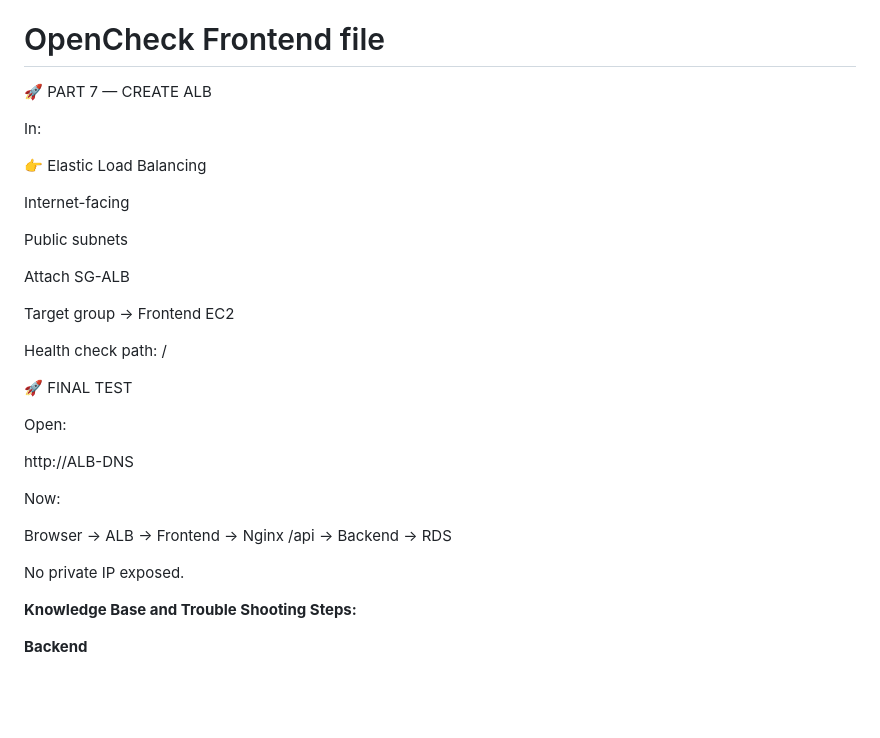
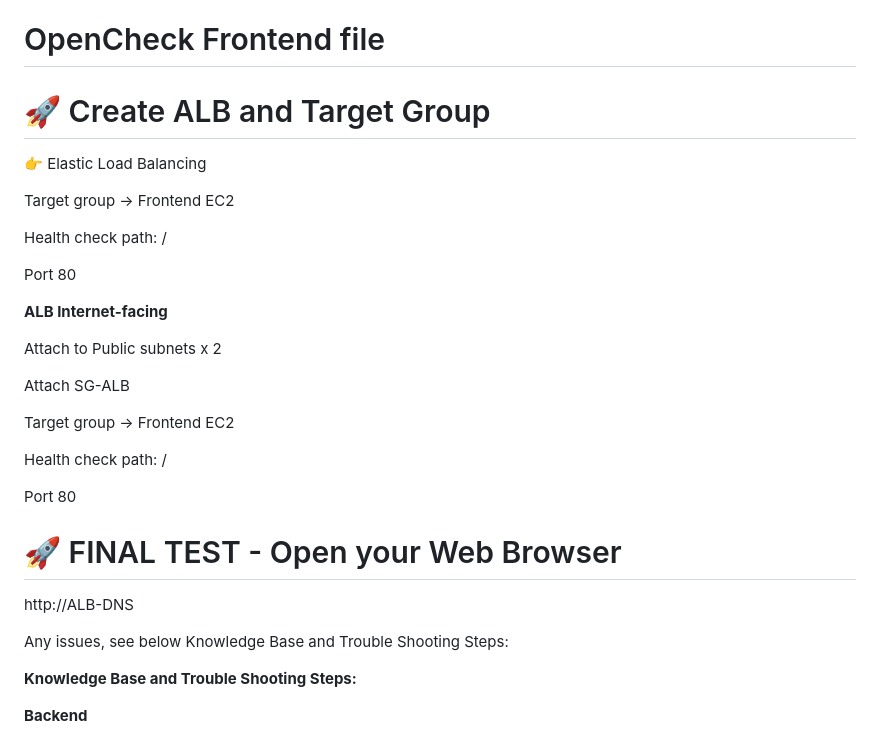
Before and after one commit to salmansohailuk-sudo/CRUD-Application-Python-AutoScaling-AWS-EC2-LoadBalancer-Monitoring, a Markdown page: README.md, the part around the change. GitHub-like rendering; blank space fills up the shorter version.

```diff
--- a/README.md
+++ b/README.md
@@ -189,16 +189,20 @@ OpenCheck Frontend file
 =================================
 
 
-
-🚀 PART 7 — CREATE ALB
-
-In:
+🚀 Create ALB and Target Group
+=================================
 
 👉 Elastic Load Balancing
 
-Internet-facing
+Target group → Frontend EC2
 
-Public subnets
+Health check path: /
+
+Port 80
+
+**ALB Internet-facing**
+
+Attach to Public subnets x 2
 
 Attach SG-ALB
 
@@ -206,18 +210,15 @@ Target group → Frontend EC2
 
 Health check path: /
 
-🚀 FINAL TEST
+Port 80
 
-Open:
+🚀 FINAL TEST - Open your Web Browser
+=================================
+
 
 http://ALB-DNS
 
-Now:
-
-Browser → ALB → Frontend → Nginx /api → Backend → RDS
-
-No private IP exposed.
-
+Any issues, see below Knowledge Base and Trouble Shooting Steps:
 
 
 **Knowledge Base and Trouble Shooting Steps:**
```
